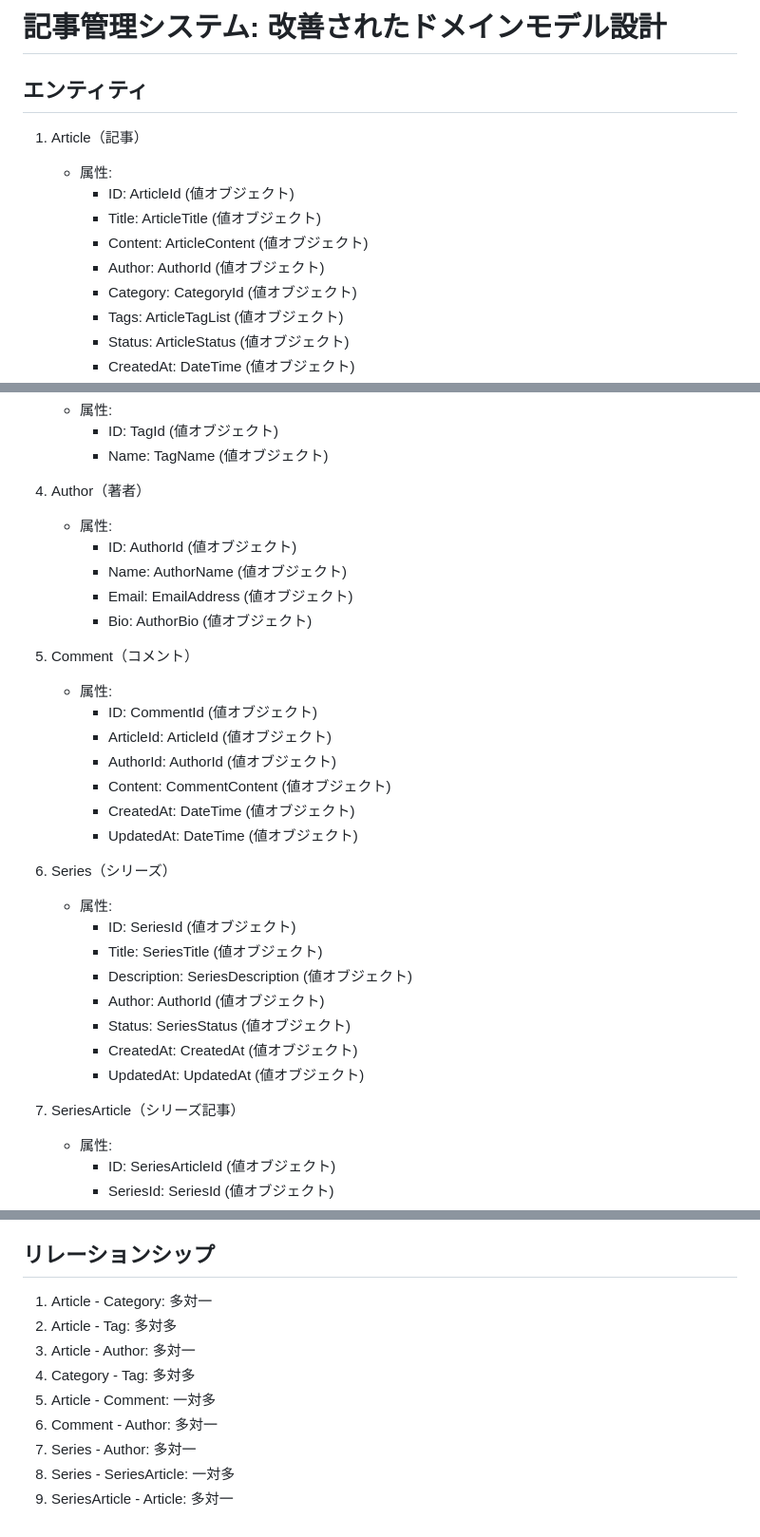
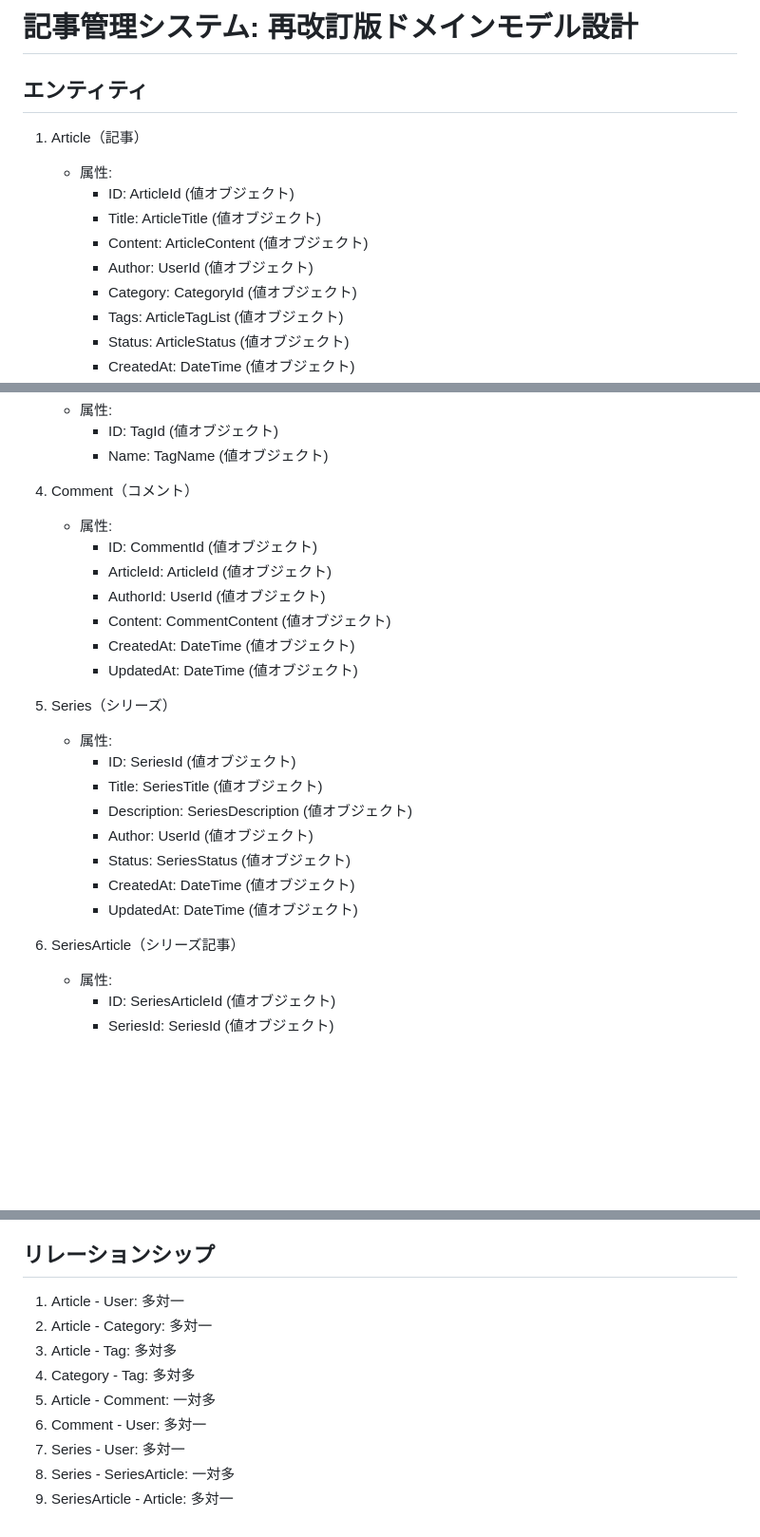
Before and after one commit to koinunopochi/DevDiaryBlog, a Markdown page: docs/記事管理システムドメインイメージ.md, 3 parts joined by grey strips. Shown at 95% size. Drawn GitHub-style; blank space fills up the shorter version.

```diff
--- a/docs/記事管理システムドメインイメージ.md
+++ b/docs/記事管理システムドメインイメージ.md
@@ -1,4 +1,4 @@
-# 記事管理システム: 改善されたドメインモデル設計
+# 記事管理システム: 再改訂版ドメインモデル設計
 
 ## エンティティ
 
@@ -7,7 +7,7 @@
      - ID: ArticleId (値オブジェクト)
      - Title: ArticleTitle (値オブジェクト)
      - Content: ArticleContent (値オブジェクト)
-     - Author: AuthorId (値オブジェクト)
+     - Author: UserId (値オブジェクト)
      - Category: CategoryId (値オブジェクト)
      - Tags: ArticleTagList (値オブジェクト)
      - Status: ArticleStatus (値オブジェクト)
@@ -26,33 +26,26 @@
      - ID: TagId (値オブジェクト)
      - Name: TagName (値オブジェクト)
 
-4. Author（著者）
-   - 属性:
-     - ID: AuthorId (値オブジェクト)
-     - Name: AuthorName (値オブジェクト)
-     - Email: EmailAddress (値オブジェクト)
-     - Bio: AuthorBio (値オブジェクト)
-
-5. Comment（コメント）
+4. Comment（コメント）
    - 属性:
      - ID: CommentId (値オブジェクト)
      - ArticleId: ArticleId (値オブジェクト)
-     - AuthorId: AuthorId (値オブジェクト)
+     - AuthorId: UserId (値オブジェクト)
      - Content: CommentContent (値オブジェクト)
      - CreatedAt: DateTime (値オブジェクト)
      - UpdatedAt: DateTime (値オブジェクト)
 
-6. Series（シリーズ）
+5. Series（シリーズ）
    - 属性:
      - ID: SeriesId (値オブジェクト)
      - Title: SeriesTitle (値オブジェクト)
      - Description: SeriesDescription (値オブジェクト)
-     - Author: AuthorId (値オブジェクト)
+     - Author: UserId (値オブジェクト)
      - Status: SeriesStatus (値オブジェクト)
-     - CreatedAt: CreatedAt (値オブジェクト)
-     - UpdatedAt: UpdatedAt (値オブジェクト)
+     - CreatedAt: DateTime (値オブジェクト)
+     - UpdatedAt: DateTime (値オブジェクト)
 
-7. SeriesArticle（シリーズ記事）
+6. SeriesArticle（シリーズ記事）
    - 属性:
      - ID: SeriesArticleId (値オブジェクト)
      - SeriesId: SeriesId (値オブジェクト)
@@ -170,12 +145,12 @@
 
 ## リレーションシップ
 
-1. Article - Category: 多対一
-2. Article - Tag: 多対多
-3. Article - Author: 多対一
+1. Article - User: 多対一
+2. Article - Category: 多対一
+3. Article - Tag: 多対多
 4. Category - Tag: 多対多
 5. Article - Comment: 一対多
-6. Comment - Author: 多対一
-7. Series - Author: 多対一
+6. Comment - User: 多対一
+7. Series - User: 多対一
 8. Series - SeriesArticle: 一対多
 9. SeriesArticle - Article: 多対一
```
Also changed, not shown: other parts of docs/記事管理システムドメインイメージ.md (+13 -31 lines).
